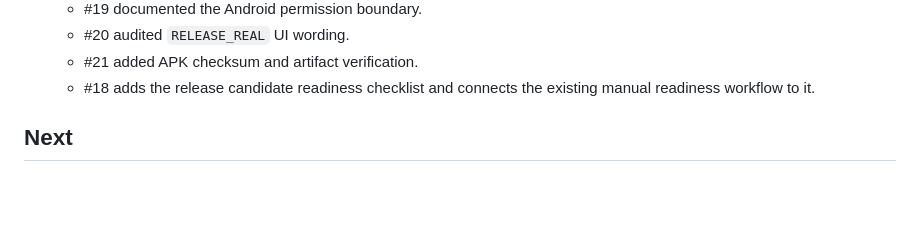
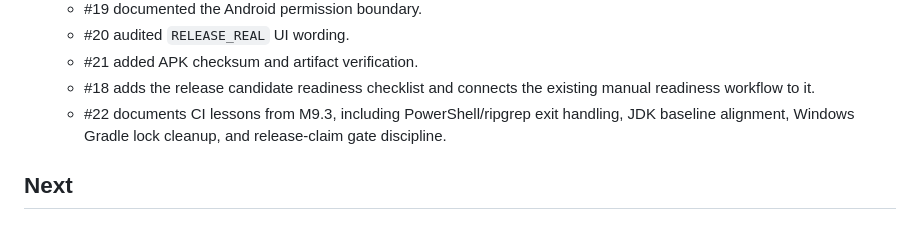
Before and after one commit to knoksen/I2P_knoks, a Markdown page: docs/ROADMAP.md, the part around the change. Drawn GitHub-style; blank space fills up the shorter version.

```diff
--- a/docs/ROADMAP.md
+++ b/docs/ROADMAP.md
@@ -29,6 +29,7 @@ The project rule remains strict: release-facing behavior and wording must be bac
   - #20 audited `RELEASE_REAL` UI wording.
   - #21 added APK checksum and artifact verification.
   - #18 adds the release candidate readiness checklist and connects the existing manual readiness workflow to it.
+  - #22 documents CI lessons from M9.3, including PowerShell/ripgrep exit handling, JDK baseline alignment, Windows Gradle lock cleanup, and release-claim gate discipline.
 
 ## Next
 
```
Also changed, not shown: docs/CI_LESSONS_M9_3.md (added, +118 -0 lines), docs/RELEASE_PROCESS.md (+2 -0 lines).
